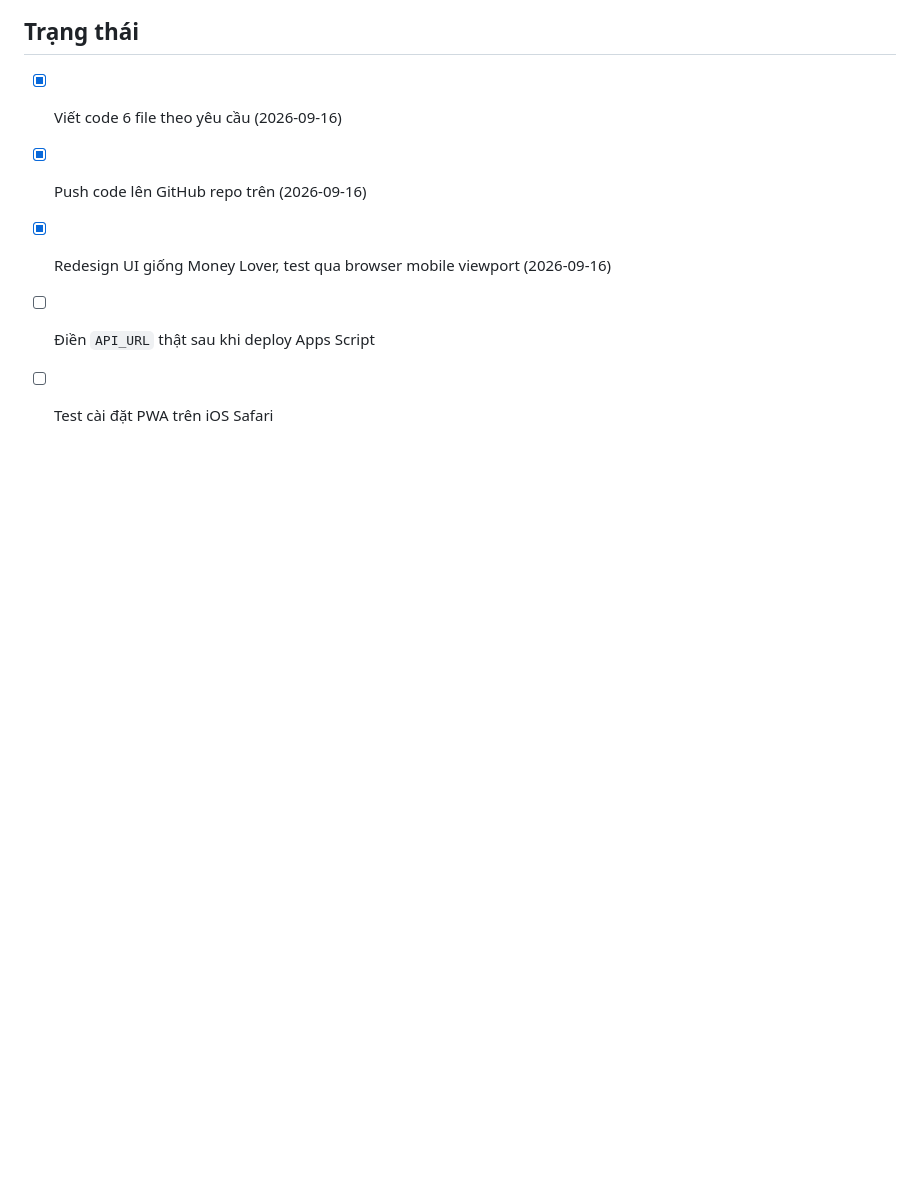
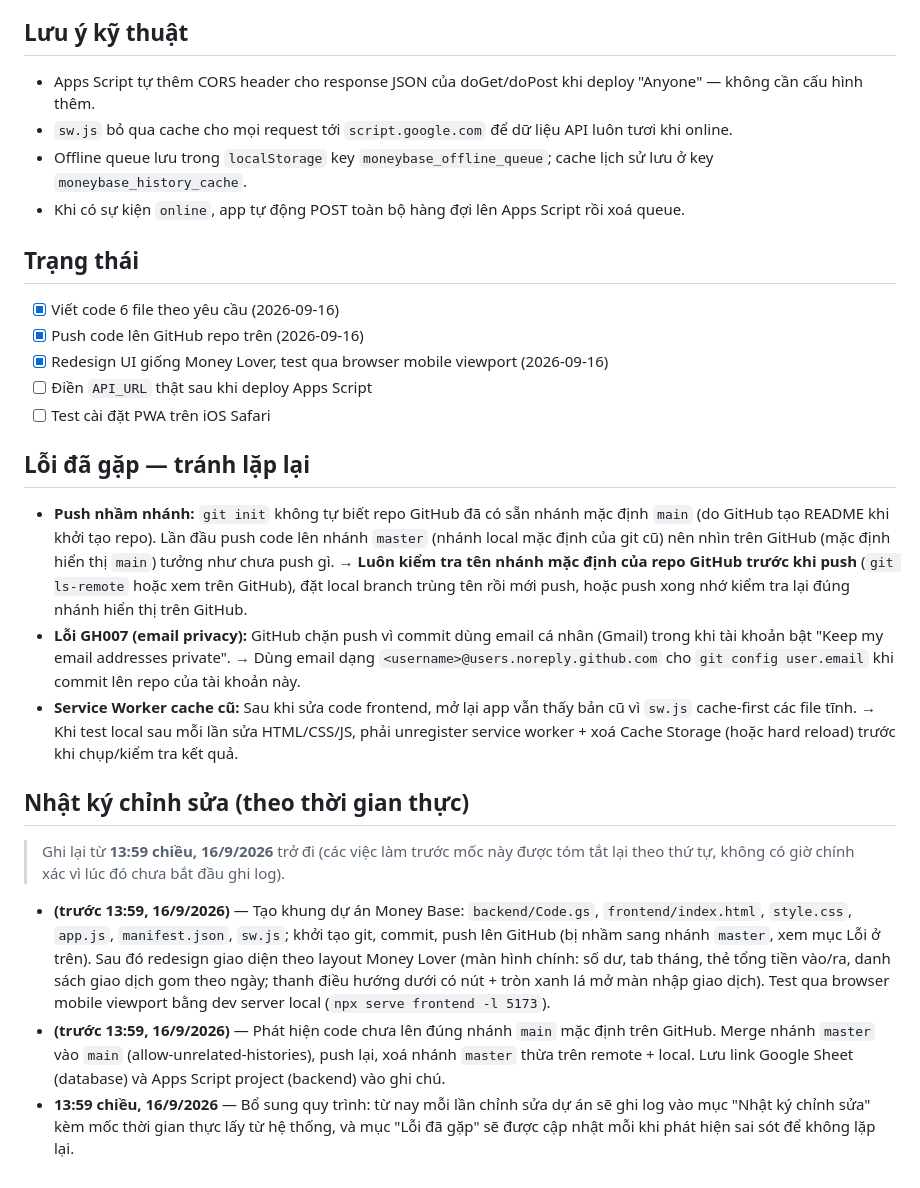
Before and after one commit to pqhieu3820-dotcom/PQH-Money-Base, a Markdown page: Ghi chu du an.md, the part around the change. Drawn GitHub-style; blank space fills up the shorter version.

Commit message:
Add mistakes log and real-time edit changelog to project notes
Co-Authored-By: Claude Sonnet 5 <noreply@anthropic.com>

```diff
--- a/Ghi chu du an.md
+++ b/Ghi chu du an.md
@@ -54,3 +54,38 @@ màn nhập giao dịch (bàn phím số, chọn danh mục, ghi chú, ngày).
 - [x] Redesign UI giống Money Lover, test qua browser mobile viewport (2026-09-16)
 - [ ] Điền `API_URL` thật sau khi deploy Apps Script
 - [ ] Test cài đặt PWA trên iOS Safari
+
+## Lỗi đã gặp — tránh lặp lại
+- **Push nhầm nhánh:** `git init` không tự biết repo GitHub đã có sẵn nhánh mặc định
+  `main` (do GitHub tạo README khi khởi tạo repo). Lần đầu push code lên nhánh
+  `master` (nhánh local mặc định của git cũ) nên nhìn trên GitHub (mặc định hiển thị
+  `main`) tưởng như chưa push gì. → **Luôn kiểm tra tên nhánh mặc định của repo GitHub
+  trước khi push** (`git ls-remote` hoặc xem trên GitHub), đặt local branch trùng tên
+  rồi mới push, hoặc push xong nhớ kiểm tra lại đúng nhánh hiển thị trên GitHub.
+- **Lỗi GH007 (email privacy):** GitHub chặn push vì commit dùng email cá nhân
+  (Gmail) trong khi tài khoản bật "Keep my email addresses private". → Dùng email
+  dạng `<username>@users.noreply.github.com` cho `git config user.email` khi commit
+  lên repo của tài khoản này.
+- **Service Worker cache cũ:** Sau khi sửa code frontend, mở lại app vẫn thấy bản
+  cũ vì `sw.js` cache-first các file tĩnh. → Khi test local sau mỗi lần sửa
+  HTML/CSS/JS, phải unregister service worker + xoá Cache Storage (hoặc hard reload)
+  trước khi chụp/kiểm tra kết quả.
+
+## Nhật ký chỉnh sửa (theo thời gian thực)
+> Ghi lại từ **13:59 chiều, 16/9/2026** trở đi (các việc làm trước mốc này được
+> tóm tắt lại theo thứ tự, không có giờ chính xác vì lúc đó chưa bắt đầu ghi log).
+
+- **(trước 13:59, 16/9/2026)** — Tạo khung dự án Money Base: `backend/Code.gs`,
+  `frontend/index.html`, `style.css`, `app.js`, `manifest.json`, `sw.js`; khởi tạo
+  git, commit, push lên GitHub (bị nhầm sang nhánh `master`, xem mục Lỗi ở trên).
+  Sau đó redesign giao diện theo layout Money Lover (màn hình chính: số dư, tab
+  tháng, thẻ tổng tiền vào/ra, danh sách giao dịch gom theo ngày; thanh điều hướng
+  dưới có nút + tròn xanh lá mở màn nhập giao dịch). Test qua browser mobile
+  viewport bằng dev server local (`npx serve frontend -l 5173`).
+- **(trước 13:59, 16/9/2026)** — Phát hiện code chưa lên đúng nhánh `main` mặc định
+  trên GitHub. Merge nhánh `master` vào `main` (allow-unrelated-histories), push lại,
+  xoá nhánh `master` thừa trên remote + local. Lưu link Google Sheet (database) và
+  Apps Script project (backend) vào ghi chú.
+- **13:59 chiều, 16/9/2026** — Bổ sung quy trình: từ nay mỗi lần chỉnh sửa dự án sẽ
+  ghi log vào mục "Nhật ký chỉnh sửa" kèm mốc thời gian thực lấy từ hệ thống, và mục
+  "Lỗi đã gặp" sẽ được cập nhật mỗi khi phát hiện sai sót để không lặp lại.
```
